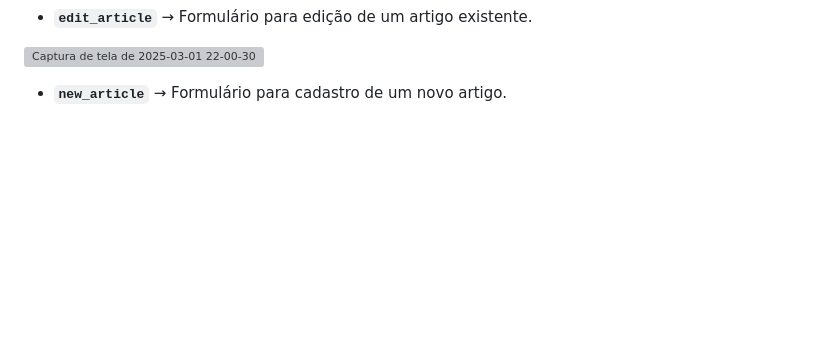
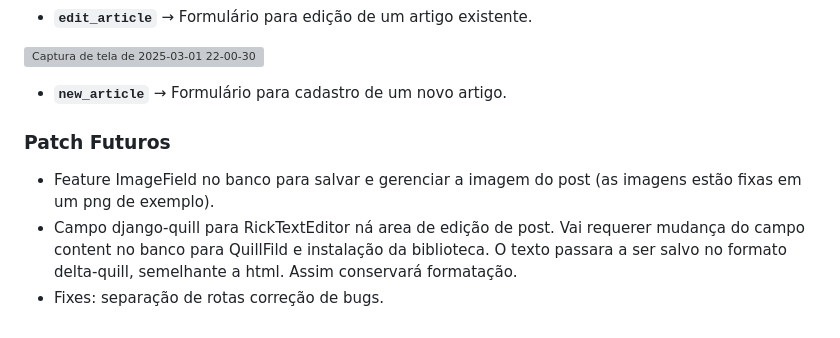
Before and after one commit to antonioisaacdias/wsBackend-Fabrica25.1, a Markdown page: README.md, the part around the change. GitHub-like rendering; blank space fills up the shorter version; grey boxes are pictures that could not be loaded.

```diff
--- a/README.md
+++ b/README.md
@@ -137,3 +137,8 @@ Acesse o sistema em: [http://127.0.0.1:8000/](http://127.0.0.1:8000/)
 ![Captura de tela de 2025-03-01 22-00-30](https://github.com/user-attachments/assets/bd576f63-364e-49f8-a964-803d9d0fa69c)
 
 - **`new_article`** → Formulário para cadastro de um novo artigo.
+
+### Patch Futuros
+- Feature ImageField no banco para salvar e gerenciar a imagem do post (as imagens estão fixas em um png de exemplo).
+- Campo django-quill para RickTextEditor ná area de edição de post. Vai requerer mudança do campo content no banco para QuillFild e instalação da biblioteca. O texto passara a ser salvo no formato delta-quill, semelhante a html. Assim conservará formatação.
+- Fixes: separação de rotas correção de bugs.
```
